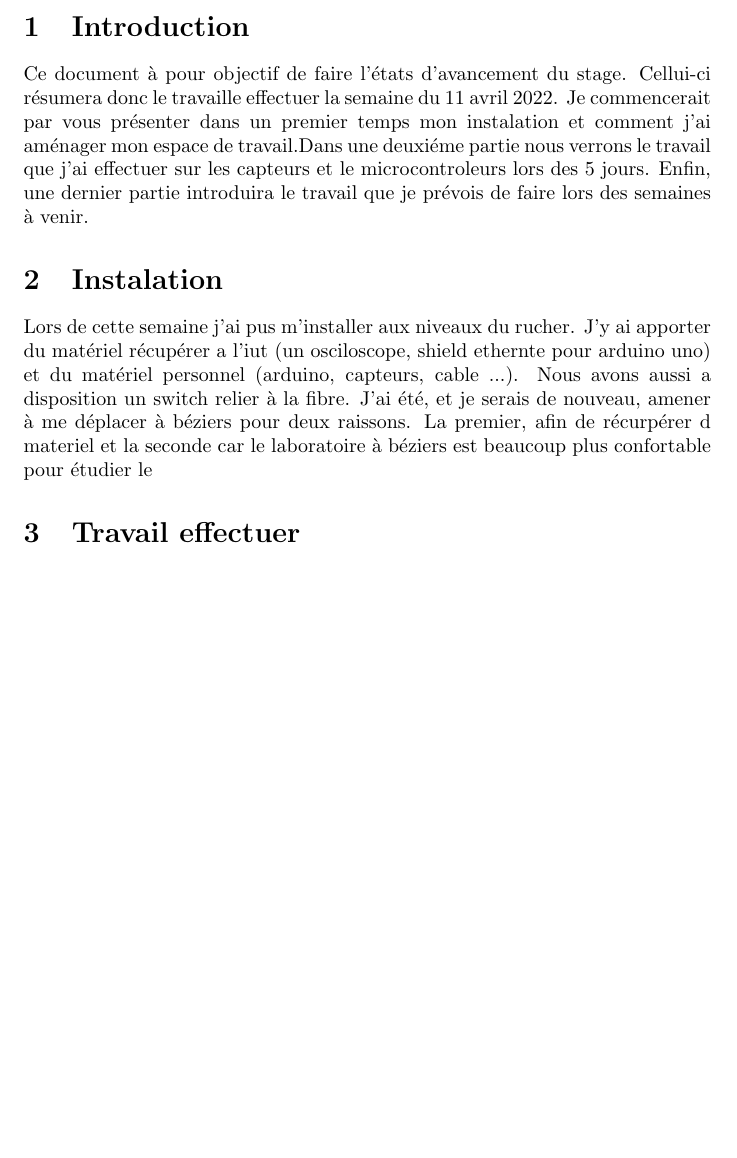
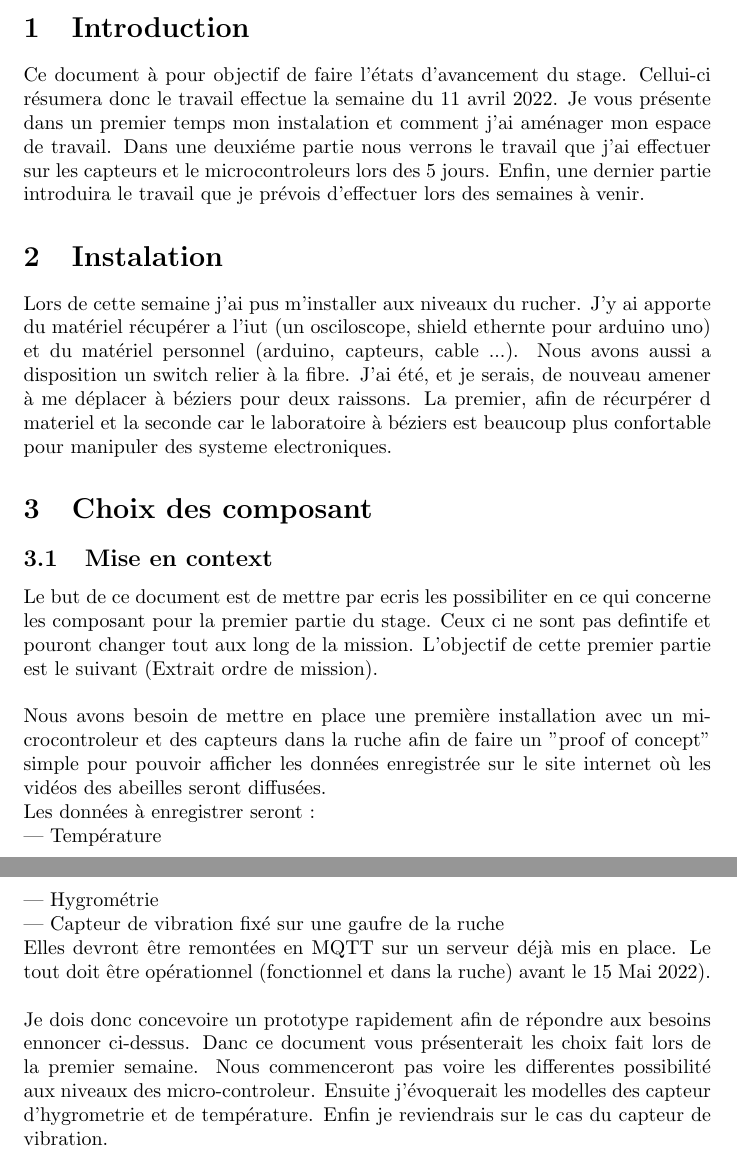
Before and after one commit to superbeelive/stage_tom, a LaTeX document (documents/rapport/rapport_S11042022.tex): part of the page before the commit and two parts of pages 1 and 2 of 3 after it, the two joined at a grey line, cut so that both start at the same text, the shorter picture padded with empty space. Compiled offline with pdfLaTeX.

Commit message:
avancement rapport

```diff
--- a/documents/rapport/rapport_S11042022.tex
+++ b/documents/rapport/rapport_S11042022.tex
@@ -13,7 +13,32 @@
 \begin{document}
 \maketitle
 \section{Introduction}
-Ce document à pour objectif de faire l'états d'avancement du stage. Cellui-ci résumera donc le travaille effectuer la semaine du 11 avril 2022. Je commencerait par vous présenter dans un premier temps mon instalation et comment j'ai aménager mon espace de travail.Dans une deuxiéme partie nous verrons le travail que j'ai effectuer sur les capteurs et le microcontroleurs lors des 5 jours. Enfin, une dernier partie introduira le travail que je prévois de faire lors des semaines à venir.
+Ce document à pour objectif de faire l'états d'avancement du stage. Cellui-ci résumera donc le travail effectue la semaine du 11 avril 2022.
+Je vous présente dans un premier temps mon instalation et comment j'ai aménager mon espace de travail. Dans une deuxiéme partie
+nous verrons le travail que j'ai effectuer sur les capteurs et le microcontroleurs lors des 5 jours. Enfin, une dernier partie introduira le travail
+que je prévois d'effectuer lors des semaines à venir.
+
 \section{Instalation}
-Lors de cette semaine j'ai pus m'installer aux niveaux du rucher. J'y ai apporter du matériel récupérer a l'iut (un osciloscope, shield ethernte pour arduino uno) et du matériel personnel (arduino, capteurs, cable ...). Nous avons aussi a disposition un switch relier à la fibre. J'ai été, et je serais de nouveau, amener à me déplacer à béziers pour deux raissons. La premier, afin de récurpérer d materiel et la seconde car le laboratoire à béziers est beaucoup plus confortable pour étudier le
-\section{Travail effectuer}
+Lors de cette semaine j'ai pus m'installer aux niveaux du rucher. J'y ai apporte du matériel récupérer a l'iut (un osciloscope, shield ethernte pour
+arduino uno) et du matériel personnel (arduino, capteurs, cable ...). Nous avons aussi a disposition un switch relier à la fibre. J'ai été, et je serais,
+de nouveau amener à me déplacer à béziers pour deux raissons. La premier, afin de récurpérer d materiel et la seconde car le laboratoire à béziers est beaucoup
+plus confortable pour manipuler des systeme electroniques.
+\section{Choix des composant}
+
+\subsection{Mise en context}
+
+Le but de ce document est de mettre par ecris les possibiliter en ce qui concerne les composant pour la premier partie du stage. Ceux ci ne sont pas defintife et pouront changer tout aux long de la mission. L'objectif de cette premier partie est le suivant (Extrait ordre de mission).\\
+\\
+Nous avons besoin de mettre en place une première installation avec un microcontroleur et
+des capteurs dans la ruche afin de faire un "proof of concept" simple pour pouvoir afficher les
+données enregistrée sur le site internet où les vidéos des abeilles seront diffusées.\\
+Les données à enregistrer seront :\\
+— Température\\
+— Hygrométrie\\
+— Capteur de vibration fixé sur une gaufre de la ruche\\
+Elles devront être remontées en MQTT sur un serveur déjà mis en place.
+Le tout doit être opérationnel (fonctionnel et dans la ruche) avant le 15 Mai 2022).
+\\
+\\
+Je dois donc concevoire un prototype rapidement afin de répondre aux besoins ennoncer ci-dessus.
+Danc ce document vous présenterait les choix fait lors de la premier semaine. Nous commenceront pas voire les differentes possibilité aux niveaux des micro-controleur. Ensuite j'évoquerait les modelles des capteur d'hygrometrie et de température. Enfin je reviendrais sur le cas du capteur de vibration.
```
Also changed, not shown: documents/choix_composant/choix_composant.tex (+1 -1 lines), documents/rapport/rapport_S11042022.tex (47 more changed lines), 3 other files.
